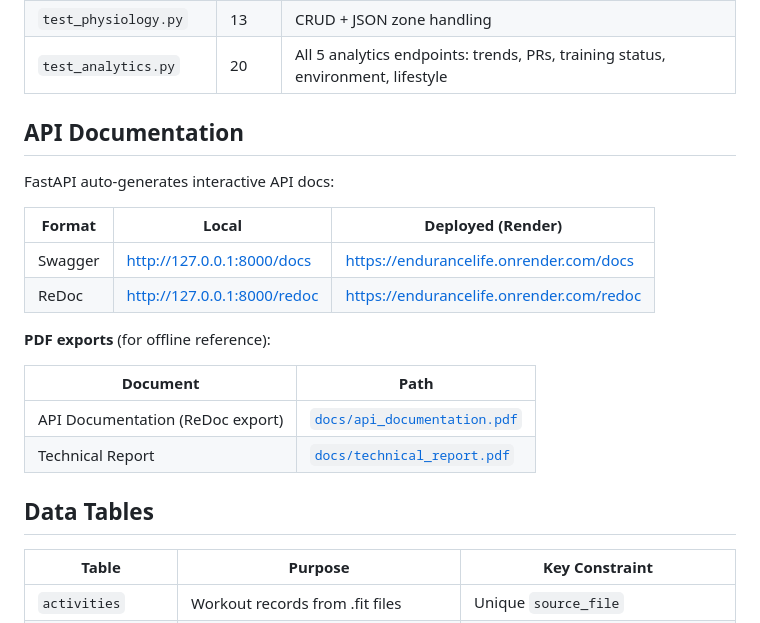
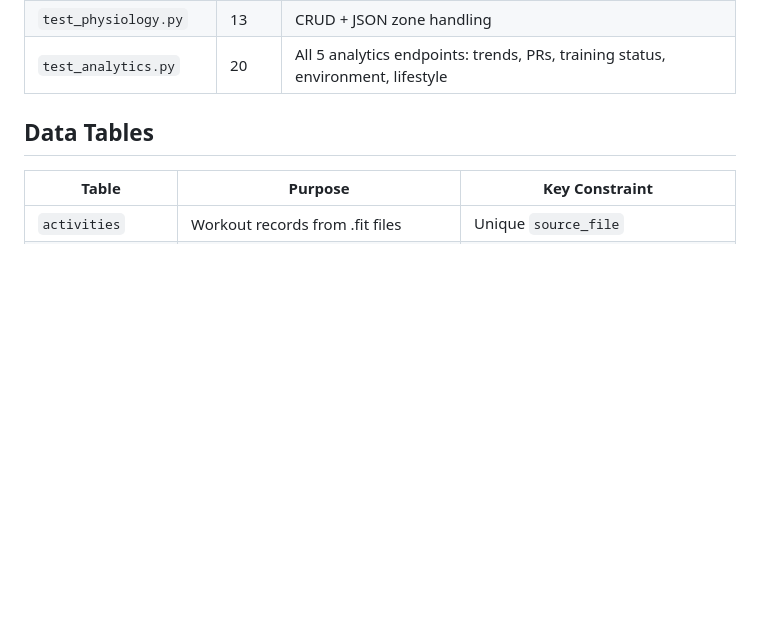
Before and after one commit to DavidFeng-8844/EnduranceLife, a Markdown page: README.md, the part around one of its changes. GitHub-like rendering; blank space fills up the shorter version.

```diff
--- a/README.md
+++ b/README.md
@@ -140,23 +122,8 @@ python -m pytest tests/ --cov=app --cov-report=term-missing
 | `test_physiology.py` | 13 | CRUD + JSON zone handling |
 | `test_analytics.py` | 20 | All 5 analytics endpoints: trends, PRs, training status, environment, lifestyle |
 
-## API Documentation
+## Data Tables
 
-FastAPI auto-generates interactive API docs:
-
-| Format  | Local                              | Deployed (Render)                                      |
-|---------|------------------------------------|--------------------------------------------------------|
-| Swagger | http://127.0.0.1:8000/docs         | https://endurancelife.onrender.com/docs                |
-| ReDoc   | http://127.0.0.1:8000/redoc        | https://endurancelife.onrender.com/redoc               |
-
-**PDF exports** (for offline reference):
-
-| Document | Path |
-|---|---|
-| API Documentation (ReDoc export) | [`docs/api_documentation.pdf`](docs/api_documentation.pdf) |
-| Technical Report | [`docs/technical_report.pdf`](docs/technical_report.pdf) |
-
-## Data Tables
 
 | Table            | Purpose                                    | Key Constraint                        |
 |------------------|--------------------------------------------|---------------------------------------|
```
Also changed, not shown: other parts of README.md (+19 -37 lines).
